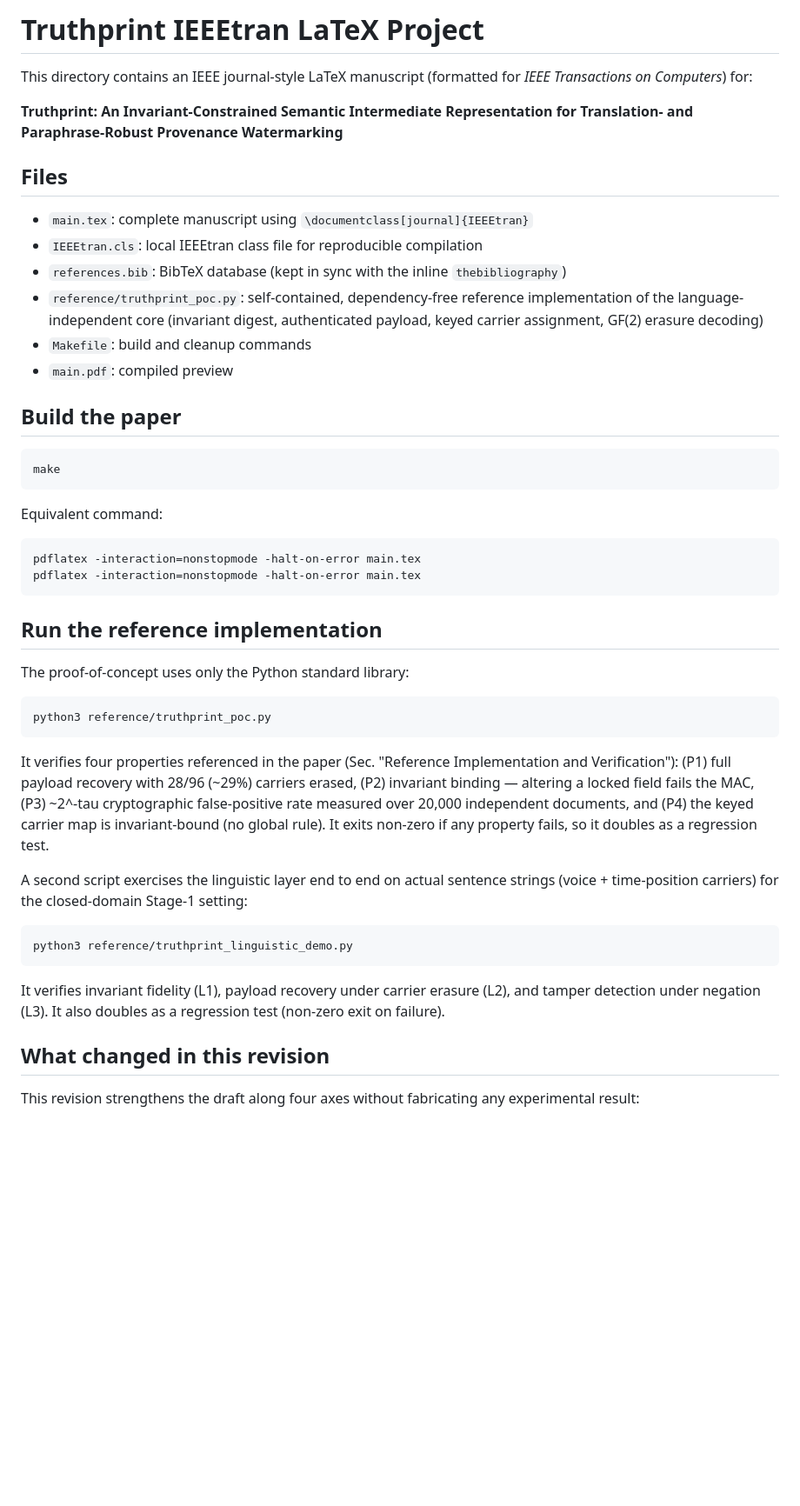
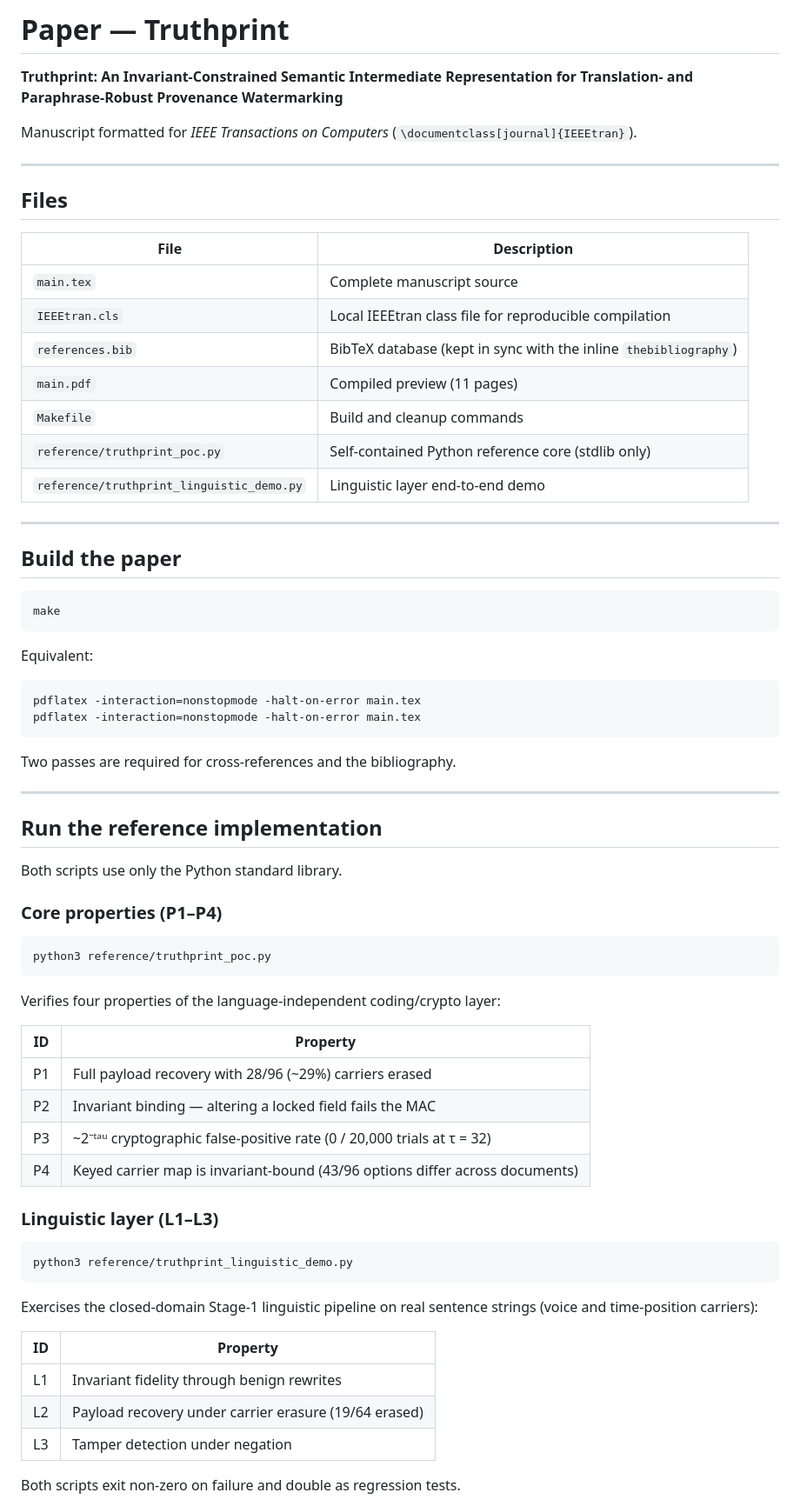
Before and after one commit to leemgs/truthprint, a Markdown page: paper/README.md, the part around one of its changes. Shown at 87% size. Drawn GitHub-style; blank space fills up the shorter version.

````diff
--- a/paper/README.md
+++ b/paper/README.md
@@ -1,20 +1,26 @@
-# Truthprint IEEEtran LaTeX Project
+# Paper — Truthprint
 
-This directory contains an IEEE journal-style LaTeX manuscript (formatted for
-*IEEE Transactions on Computers*) for:
+**Truthprint: An Invariant-Constrained Semantic Intermediate Representation for
+Translation- and Paraphrase-Robust Provenance Watermarking**
 
-**Truthprint: An Invariant-Constrained Semantic Intermediate Representation for Translation- and Paraphrase-Robust Provenance Watermarking**
+Manuscript formatted for *IEEE Transactions on Computers*
+(`\documentclass[journal]{IEEEtran}`).
+
+---
 
 ## Files
 
-- `main.tex`: complete manuscript using `\documentclass[journal]{IEEEtran}`
-- `IEEEtran.cls`: local IEEEtran class file for reproducible compilation
-- `references.bib`: BibTeX database (kept in sync with the inline `thebibliography`)
-- `reference/truthprint_poc.py`: self-contained, dependency-free reference
-  implementation of the language-independent core (invariant digest,
-  authenticated payload, keyed carrier assignment, GF(2) erasure decoding)
-- `Makefile`: build and cleanup commands
-- `main.pdf`: compiled preview
+| File | Description |
+|---|---|
+| `main.tex` | Complete manuscript source |
+| `IEEEtran.cls` | Local IEEEtran class file for reproducible compilation |
+| `references.bib` | BibTeX database (kept in sync with the inline `thebibliography`) |
+| `main.pdf` | Compiled preview (11 pages) |
+| `Makefile` | Build and cleanup commands |
+| `reference/truthprint_poc.py` | Self-contained Python reference core (stdlib only) |
+| `reference/truthprint_linguistic_demo.py` | Linguistic layer end-to-end demo |
+
+---
 
 ## Build the paper
 
@@ -22,42 +28,50 @@ This directory contains an IEEE journal-style LaTeX manuscript (formatted for
 make
 ```
 
-Equivalent command:
+Equivalent:
 
 ```bash
 pdflatex -interaction=nonstopmode -halt-on-error main.tex
 pdflatex -interaction=nonstopmode -halt-on-error main.tex
 ```
 
+Two passes are required for cross-references and the bibliography.
+
+---
+
 ## Run the reference implementation
 
-The proof-of-concept uses only the Python standard library:
+Both scripts use only the Python standard library.
+
+### Core properties (P1–P4)
 
 ```bash
 python3 reference/truthprint_poc.py
 ```
 
-It verifies four properties referenced in the paper (Sec. "Reference
-Implementation and Verification"): (P1) full payload recovery with 28/96
-(~29%) carriers erased, (P2) invariant binding — altering a locked field fails the
-MAC, (P3) ~2^-tau cryptographic false-positive rate measured over 20,000
-independent documents, and (P4) the keyed carrier map is invariant-bound
-(no global rule). It exits non-zero if any property fails, so it doubles as
-a regression test.
+Verifies four properties of the language-independent coding/crypto layer:
 
-A second script exercises the linguistic layer end to end on actual sentence
-strings (voice + time-position carriers) for the closed-domain Stage-1 setting:
+| ID | Property |
+|---|---|
+| P1 | Full payload recovery with 28/96 (~29%) carriers erased |
+| P2 | Invariant binding — altering a locked field fails the MAC |
+| P3 | ~2⁻ᵗᵃᵘ cryptographic false-positive rate (0 / 20,000 trials at τ = 32) |
+| P4 | Keyed carrier map is invariant-bound (43/96 options differ across documents) |
+
+### Linguistic layer (L1–L3)
 
 ```bash
 python3 reference/truthprint_linguistic_demo.py
 ```
 
-It verifies invariant fidelity (L1), payload recovery under carrier erasure
-(L2), and tamper detection under negation (L3). It also doubles as a
-regression test (non-zero exit on failure).
+Exercises the closed-domain Stage-1 linguistic pipeline on real sentence strings
+(voice and time-position carriers):
 
-## What changed in this revision
+| ID | Property |
+|---|---|
+| L1 | Invariant fidelity through benign rewrites |
+| L2 | Payload recovery under carrier erasure (19/64 erased) |
+| L3 | Tamper detection under negation |
 
-This revision strengthens the draft along four axes without fabricating any
-experimental result:
+Both scripts exit non-zero on failure and double as regression tests.
 
````
Also changed, not shown: other parts of paper/README.md (+57 -52 lines), ppt/README.md (added, +70 -0 lines).
